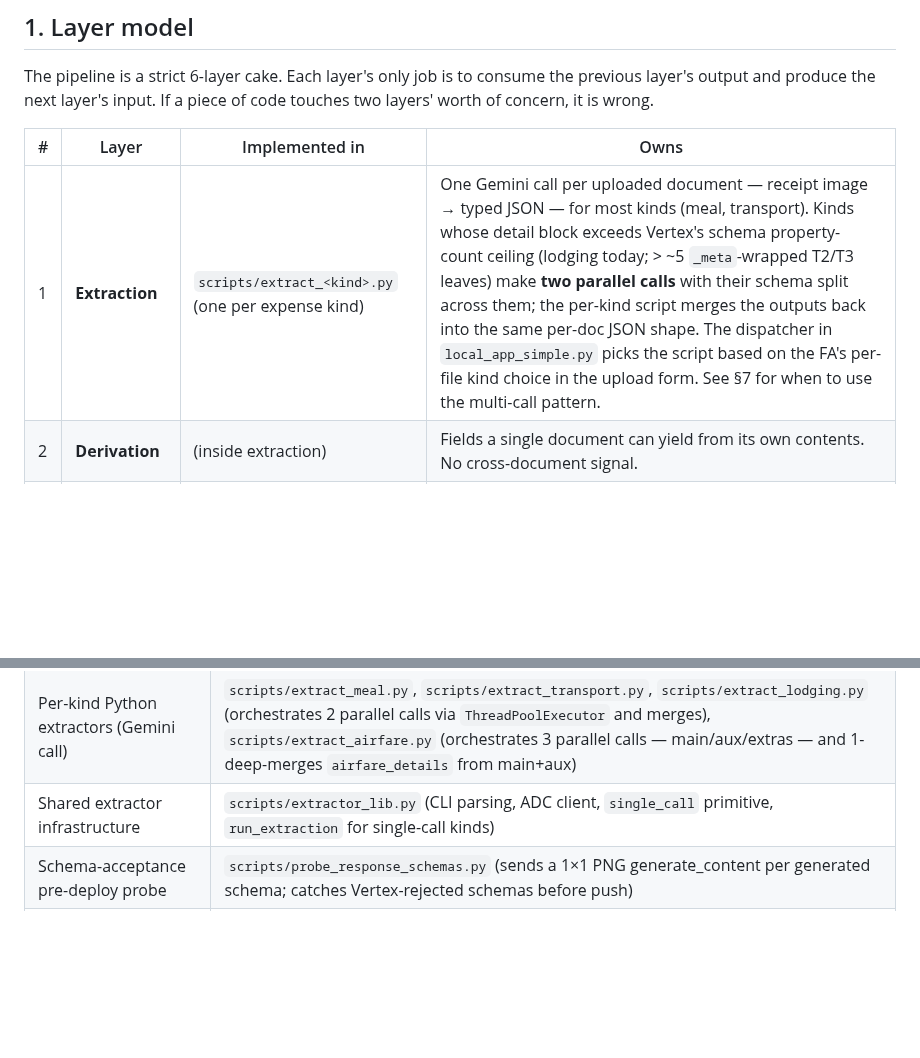
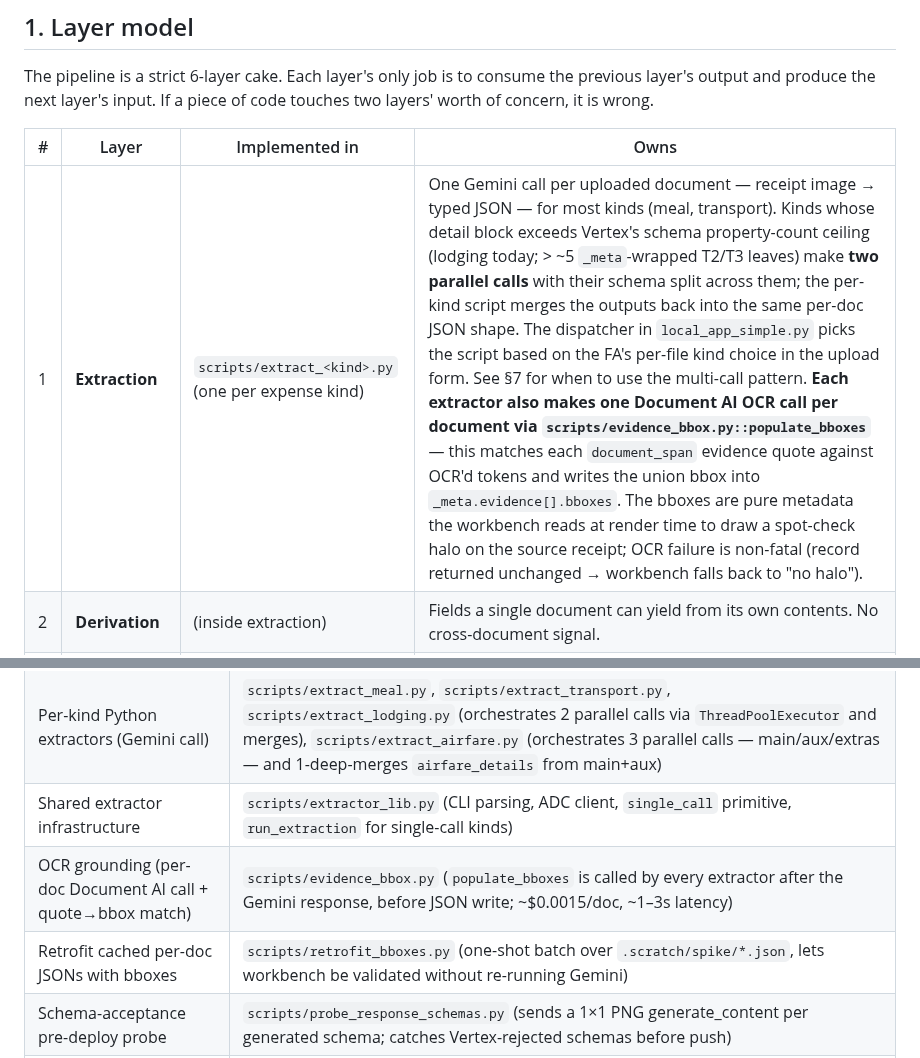
Before and after one commit to aweditya/expense-reports-automation, a Markdown page: docs/SPEC.md, 2 parts joined by grey strips. GitHub-like rendering; blank space fills up the shorter version.

```diff
--- a/docs/SPEC.md
+++ b/docs/SPEC.md
@@ -22,7 +22,7 @@ If a piece of code touches two layers' worth of concern, it is wrong.
 
 | # | Layer | Implemented in | Owns |
 |---|---|---|---|
-| 1 | **Extraction** | `scripts/extract_<kind>.py` (one per expense kind) | One Gemini call per uploaded document — receipt image → typed JSON — for most kinds (meal, transport). Kinds whose detail block exceeds Vertex's schema property-count ceiling (lodging today; > ~5 `_meta`-wrapped T2/T3 leaves) make **two parallel calls** with their schema split across them; the per-kind script merges the outputs back into the same per-doc JSON shape. The dispatcher in `local_app_simple.py` picks the script based on the FA's per-file kind choice in the upload form. See §7 for when to use the multi-call pattern. |
+| 1 | **Extraction** | `scripts/extract_<kind>.py` (one per expense kind) | One Gemini call per uploaded document — receipt image → typed JSON — for most kinds (meal, transport). Kinds whose detail block exceeds Vertex's schema property-count ceiling (lodging today; > ~5 `_meta`-wrapped T2/T3 leaves) make **two parallel calls** with their schema split across them; the per-kind script merges the outputs back into the same per-doc JSON shape. The dispatcher in `local_app_simple.py` picks the script based on the FA's per-file kind choice in the upload form. See §7 for when to use the multi-call pattern. **Each extractor also makes one Document AI OCR call per document via `scripts/evidence_bbox.py::populate_bboxes`** — this matches each `document_span` evidence quote against OCR'd tokens and writes the union bbox into `_meta.evidence[].bboxes`. The bboxes are pure metadata the workbench reads at render time to draw a spot-check halo on the source receipt; OCR failure is non-fatal (record returned unchanged → workbench falls back to "no halo"). |
 | 2 | **Derivation** | (inside extraction) | Fields a single document can yield from its own contents. No cross-document signal. |
 | 3 | **Reduction** | `src/reduce.rs` | Combines per-document JSONs into one `ExpenseReport`. Aggregations like `total_usd`, `transaction_date`, derived `category` + confidence. |
 | 4 | **Validation** | `src/validator_typed.rs` (+ `src/validator.rs`) | Checks the assembled `ExpenseReport` against business rules. Produces `ValidationReport` (issues only — never mutates the report). |
@@ -389,6 +400,8 @@ A cheat-sheet for "which file does X belong in?"
 | Round-trip contract check | `src/bin/roundtrip_check.rs` |
 | Per-kind Python extractors (Gemini call) | `scripts/extract_meal.py`, `scripts/extract_transport.py`, `scripts/extract_lodging.py` (orchestrates 2 parallel calls via `ThreadPoolExecutor` and merges), `scripts/extract_airfare.py` (orchestrates 3 parallel calls — main/aux/extras — and 1-deep-merges `airfare_details` from main+aux) |
 | Shared extractor infrastructure | `scripts/extractor_lib.py` (CLI parsing, ADC client, `single_call` primitive, `run_extraction` for single-call kinds) |
+| OCR grounding (per-doc Document AI call + quote→bbox match) | `scripts/evidence_bbox.py` (`populate_bboxes` is called by every extractor after the Gemini response, before JSON write; ~$0.0015/doc, ~1–3s latency) |
+| Retrofit cached per-doc JSONs with bboxes | `scripts/retrofit_bboxes.py` (one-shot batch over `.scratch/spike/*.json`, lets workbench be validated without re-running Gemini) |
 | Schema-acceptance pre-deploy probe | `scripts/probe_response_schemas.py` (sends a 1×1 PNG generate_content per generated schema; catches Vertex-rejected schemas before push) |
 | Flask + gunicorn entry point | `scripts/local_app_simple.py` |
 | Acceptance harness | `scripts/acceptance_check.py` |
```
Also changed, not shown: other parts of docs/SPEC.md (+16 -5 lines).
